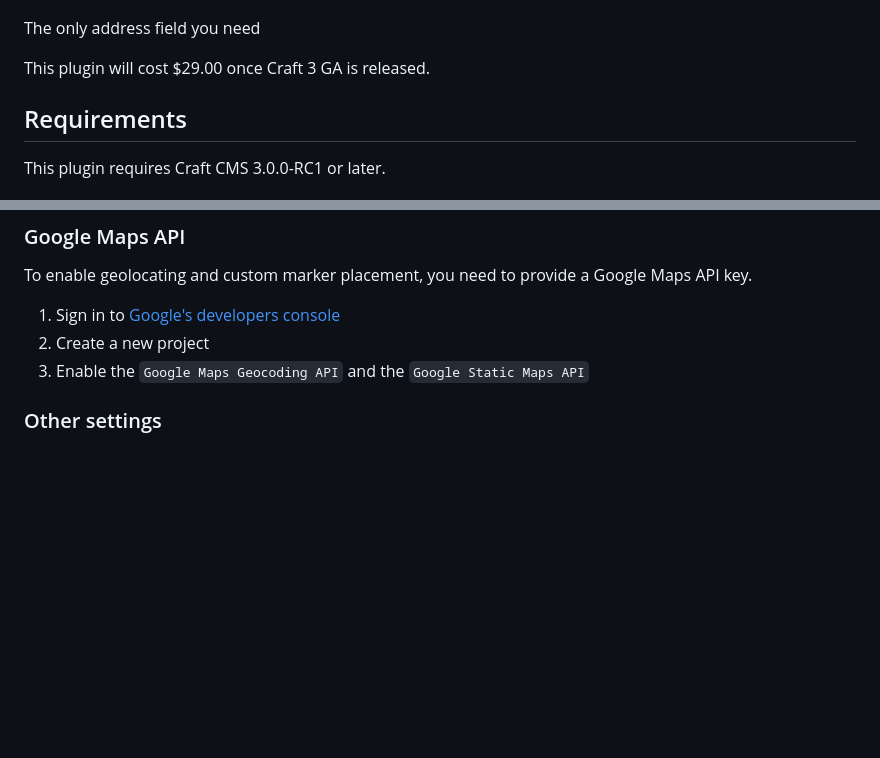
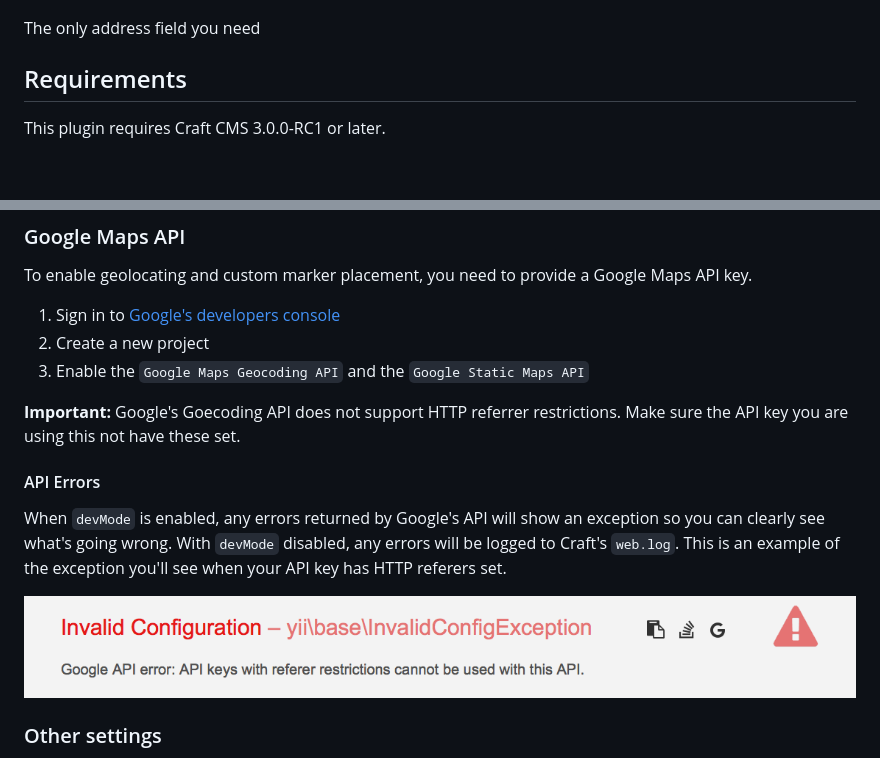
Before and after one commit to studioespresso/craft-easyaddressfield, a Markdown page: README.MD, 2 parts joined by grey strips. Rendered like a GitHub page; pictures changed too: resources/api_error_example.png (added); blank space fills up the shorter version.

Commit message:
Added API note & exception example

```diff
--- a/README.MD
+++ b/README.MD
@@ -4,8 +4,6 @@
 
 
 The only address field you need
-
-This plugin will cost $29.00 once Craft 3 GA is released.
 
 ## Requirements
 
@@ -32,6 +30,15 @@ To enable geolocating and custom marker placement, you need to provide a Google
 1) Sign in to [Google's developers console](http://console.developers.google.com/)
 2) Create a new project
 3) Enable the `Google Maps Geocoding API` and the `Google Static Maps API`
+
+**Important:**
+Google's Goecoding API does not support HTTP referrer restrictions. Make sure the API key you are using this not have these set.
+
+#### API Errors
+When `devMode` is enabled, any errors returned by Google's API will show an exception so you can clearly see what's going wrong. With `devMode` disabled, any errors will be logged to Craft's `web.log`.
+This is an example of the exception you'll see when your API key has HTTP referers set.
+
+![Google API error example](/resources/api_error_example.png?raw=true)
 
 ### Other settings
 - Default map styling (options are `silver`, `retro`, `dark`, `night` or `aubergine`)
```
